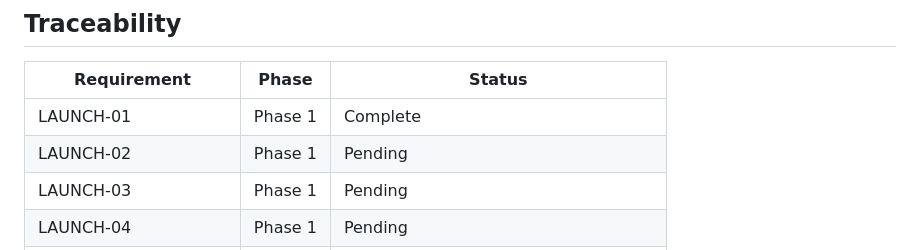
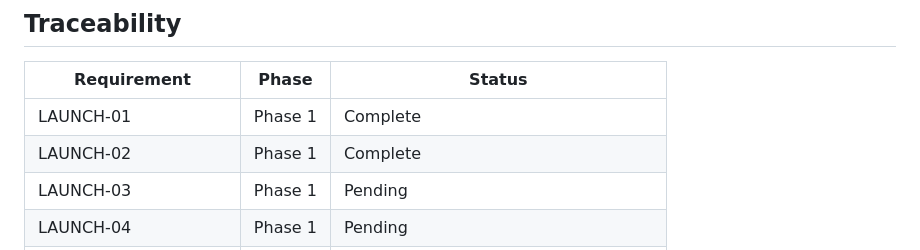
Before and after one commit to p-ortega/pesto, a Markdown page: .planning/REQUIREMENTS.md, the part around one of its changes. GitHub-like rendering.

```diff
--- a/.planning/REQUIREMENTS.md
+++ b/.planning/REQUIREMENTS.md
@@ -270,7 +270,7 @@ decomposed here.
 | Requirement | Phase | Status |
 |-------------|-------|--------|
 | LAUNCH-01 | Phase 1 | Complete |
-| LAUNCH-02 | Phase 1 | Pending |
+| LAUNCH-02 | Phase 1 | Complete |
 | LAUNCH-03 | Phase 1 | Pending |
 | LAUNCH-04 | Phase 1 | Pending |
 | READ-01 | Phase 2 | Pending |
```
Also changed, not shown: other parts of .planning/REQUIREMENTS.md (+1 -1 lines), .planning/ROADMAP.md (+3 -3 lines), .planning/STATE.md (+11 -7 lines).
